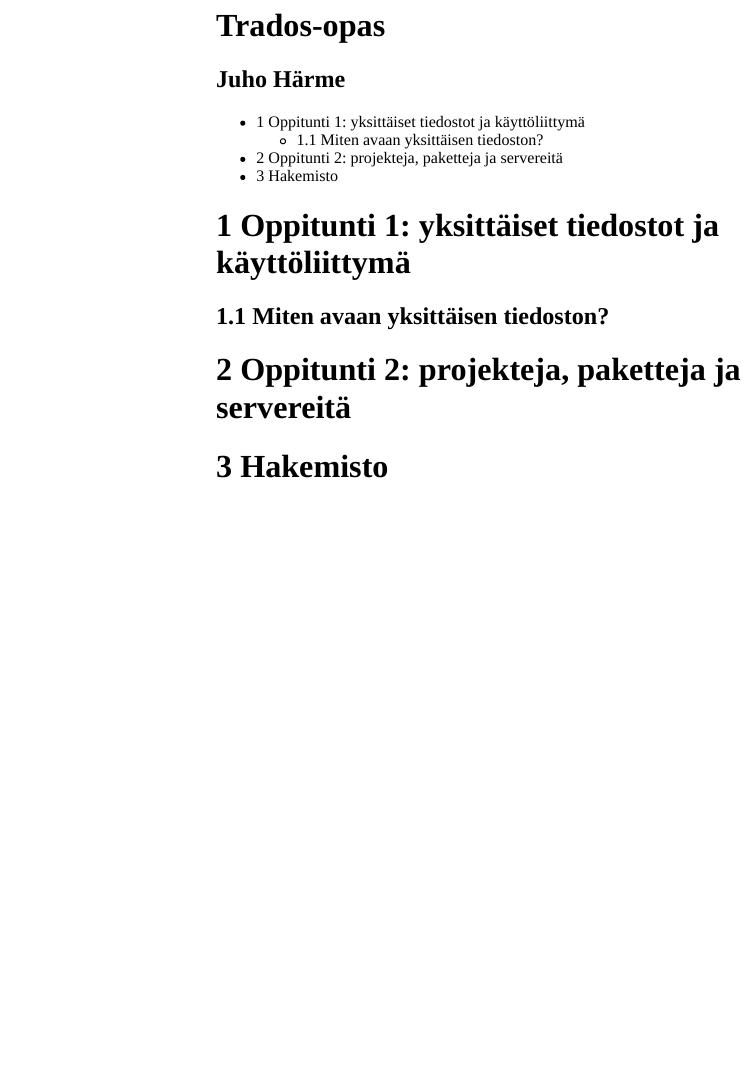
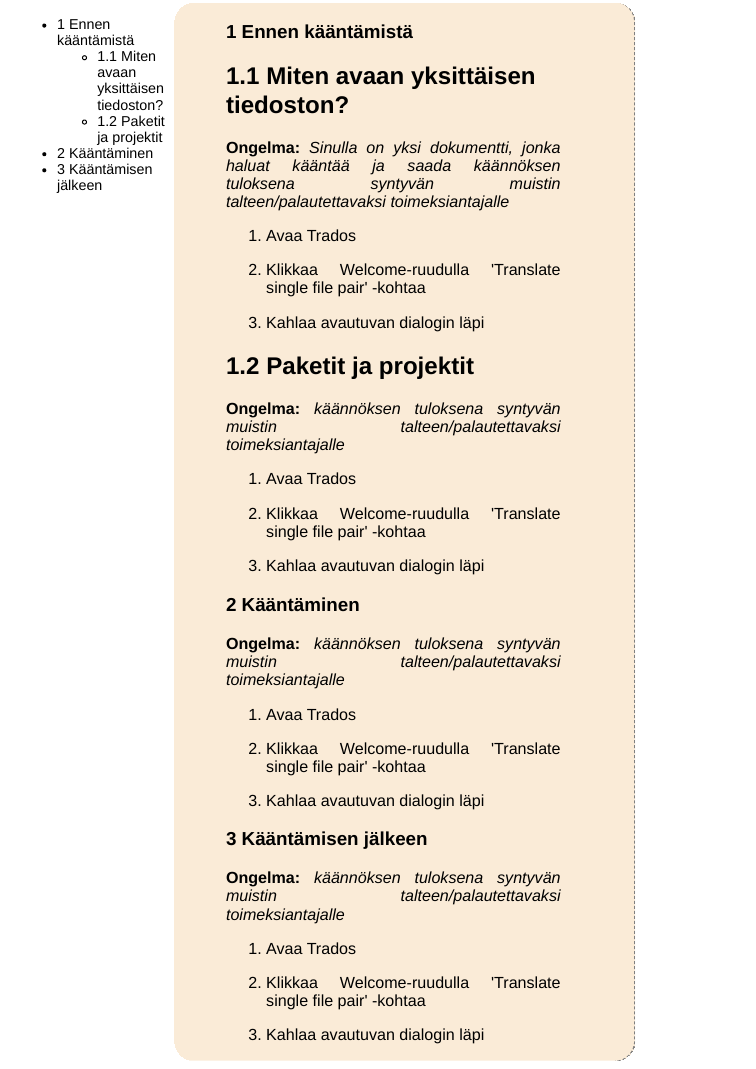
Before and after one commit to hrmJ/kaannostyopaja, an R Markdown document (trados_opas.Rmd): the page in a window 1100 px wide, from 10 px down before the commit and from 90 px down after it. The pictures show the output file trados_opas.html that the author committed with the source, opened offline.

Commit message:
basic template ready

```diff
--- a/docstyles.css
+++ b/docstyles.css
@@ -1,8 +1,10 @@
 <style type='text/css'>
 
-body{
-padding-left:20%;
-padding-right:20%;
+html,body{
+padding-left:1%;
+padding-right:1%;
+height:100%; font-family:"Lucida Sans Unicode", "Lucida Grande", sans-serif;
+overflow:hidden;
 }
 
 p{
--- a/trados_opas.Rmd
+++ b/trados_opas.Rmd
@@ -1,20 +1,61 @@
 ---
-title: 'Trados-opas'
-author: Juho Härme
+title: 'Sisällys'
 ---
 
-Oppitunti 1: yksittäiset tiedostot ja käyttöliittymä
-====================================================
+<article class='leftcontent'>
+
+Ennen kääntämistä
+==================
 
 Miten avaan yksittäisen tiedoston?
 ----------------------------------
 
+**Ongelma:** *Sinulla on yksi dokumentti, jonka haluat kääntää ja saada
+käännöksen tuloksena syntyvän muistin talteen/palautettavaksi toimeksiantajalle*
+
+1. Avaa Trados
+
+2. Klikkaa Welcome-ruudulla 'Translate single file pair' -kohtaa
+
+3. Kahlaa avautuvan dialogin läpi
 
 
+Paketit ja projektit
+--------------------
 
-Oppitunti 2: projekteja, paketteja ja servereitä
-================================================
+**Ongelma:** *käännöksen tuloksena syntyvän muistin talteen/palautettavaksi toimeksiantajalle*
+
+1. Avaa Trados
+
+2. Klikkaa Welcome-ruudulla 'Translate single file pair' -kohtaa
+
+3. Kahlaa avautuvan dialogin läpi
 
 
-Hakemisto
-=========
+Kääntäminen
+===========
+
+**Ongelma:** *käännöksen tuloksena syntyvän muistin talteen/palautettavaksi toimeksiantajalle*
+
+1. Avaa Trados
+
+2. Klikkaa Welcome-ruudulla 'Translate single file pair' -kohtaa
+
+3. Kahlaa avautuvan dialogin läpi
+
+
+Kääntämisen jälkeen
+===================
+
+**Ongelma:** *käännöksen tuloksena syntyvän muistin talteen/palautettavaksi toimeksiantajalle*
+
+1. Avaa Trados
+
+2. Klikkaa Welcome-ruudulla 'Translate single file pair' -kohtaa
+
+3. Kahlaa avautuvan dialogin läpi
+
+</article>
+<article class='rightcontent'>
+</article>
+</article>
```
Also changed, not shown: trados_opas.html, docstyles.css (28 more changed lines), 1 other file.
